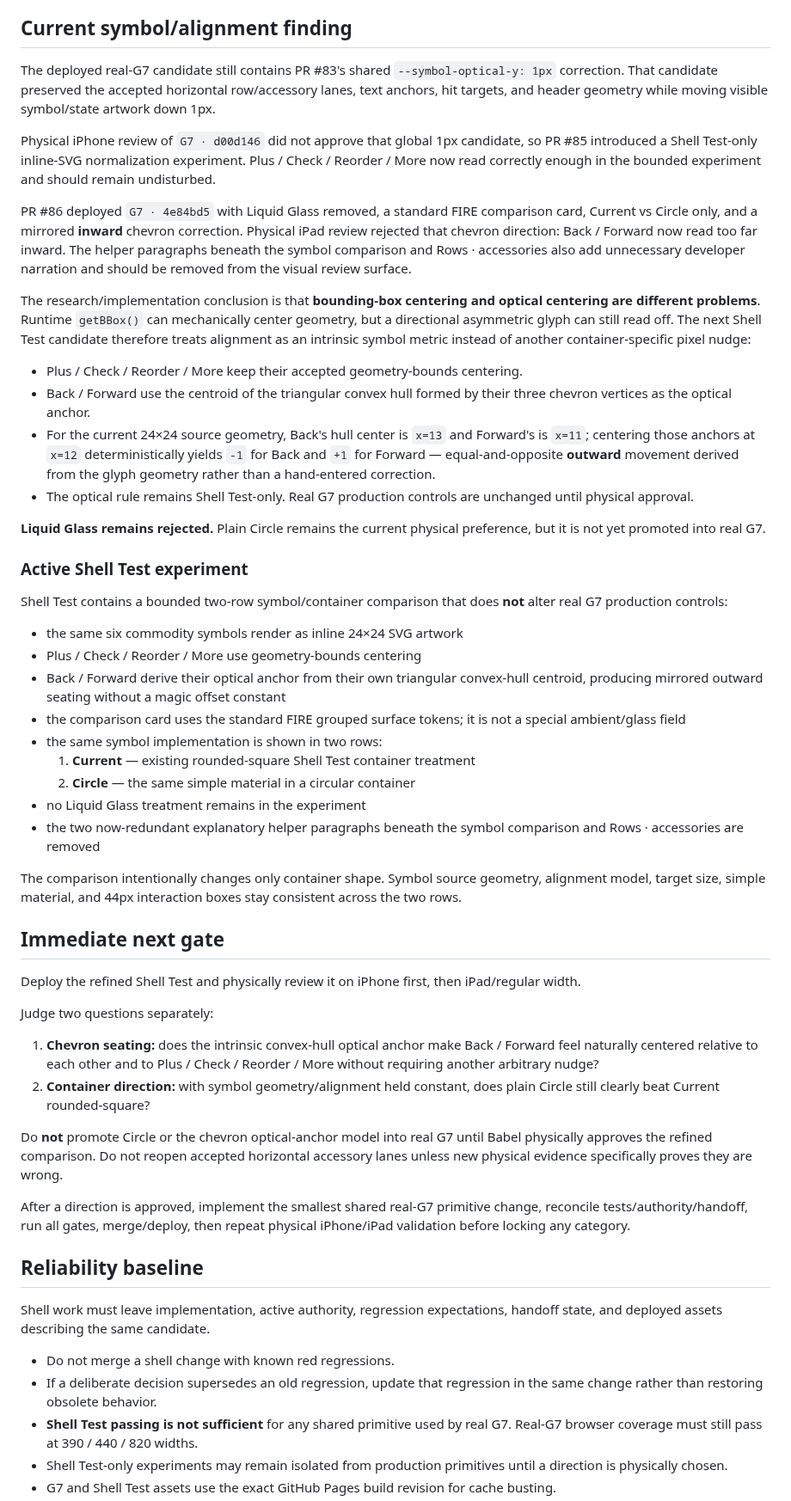
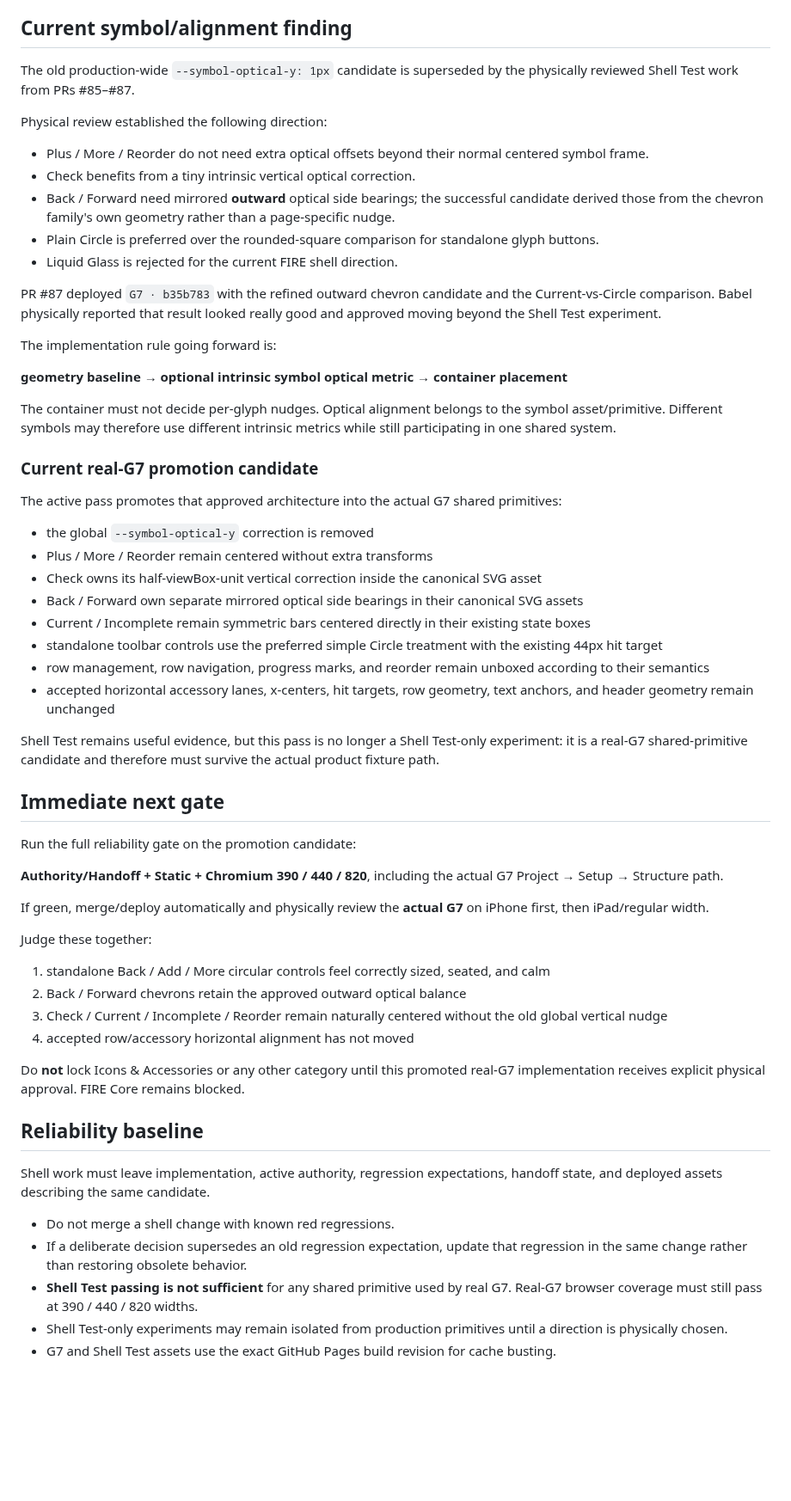
Before and after one commit to BabeDrums/babel-fire, a Markdown page: START_HERE.md, the part around one of its changes. Shown at 86% size. Rendered like a GitHub page; blank space fills up the shorter version.

Commit message:
Advance handoff to real-G7 symbol promotion

```diff
--- a/START_HERE.md
+++ b/START_HERE.md
@@ -29,56 +29,62 @@ Coordinated FIRE shell implementation/certification belongs in the real isolated
 
 ## Current symbol/alignment finding
 
-The deployed real-G7 candidate still contains PR #83's shared `--symbol-optical-y: 1px` correction. That candidate preserved the accepted horizontal row/accessory lanes, text anchors, hit targets, and header geometry while moving visible symbol/state artwork down 1px.
+The old production-wide `--symbol-optical-y: 1px` candidate is superseded by the physically reviewed Shell Test work from PRs #85–#87.
 
-Physical iPhone review of `G7 · d00d146` did not approve that global 1px candidate, so PR #85 introduced a Shell Test-only inline-SVG normalization experiment. Plus / Check / Reorder / More now read correctly enough in the bounded experiment and should remain undisturbed.
+Physical review established the following direction:
 
-PR #86 deployed `G7 · 4e84bd5` with Liquid Glass removed, a standard FIRE comparison card, Current vs Circle only, and a mirrored **inward** chevron correction. Physical iPad review rejected that chevron direction: Back / Forward now read too far inward. The helper paragraphs beneath the symbol comparison and Rows · accessories also add unnecessary developer narration and should be removed from the visual review surface.
+- Plus / More / Reorder do not need extra optical offsets beyond their normal centered symbol frame.
+- Check benefits from a tiny intrinsic vertical optical correction.
+- Back / Forward need mirrored **outward** optical side bearings; the successful candidate derived those from the chevron family's own geometry rather than a page-specific nudge.
+- Plain Circle is preferred over the rounded-square comparison for standalone glyph buttons.
+- Liquid Glass is rejected for the current FIRE shell direction.
 
-The research/implementation conclusion is that **bounding-box centering and optical centering are different problems**. Runtime `getBBox()` can mechanically center geometry, but a directional asymmetric glyph can still read off. The next Shell Test candidate therefore treats alignment as an intrinsic symbol metric instead of another container-specific pixel nudge:
+PR #87 deployed `G7 · b35b783` with the refined outward chevron candidate and the Current-vs-Circle comparison. Babel physically reported that result looked really good and approved moving beyond the Shell Test experiment.
 
-- Plus / Check / Reorder / More keep their accepted geometry-bounds centering.
-- Back / Forward use the centroid of the triangular convex hull formed by their three chevron vertices as the optical anchor.
-- For the current 24×24 source geometry, Back's hull center is `x=13` and Forward's is `x=11`; centering those anchors at `x=12` deterministically yields `-1` for Back and `+1` for Forward — equal-and-opposite **outward** movement derived from the glyph geometry rather than a hand-entered correction.
-- The optical rule remains Shell Test-only. Real G7 production controls are unchanged until physical approval.
+The implementation rule going forward is:
 
-**Liquid Glass remains rejected.** Plain Circle remains the current physical preference, but it is not yet promoted into real G7.
+**geometry baseline → optional intrinsic symbol optical metric → container placement**
 
-### Active Shell Test experiment
+The container must not decide per-glyph nudges. Optical alignment belongs to the symbol asset/primitive. Different symbols may therefore use different intrinsic metrics while still participating in one shared system.
 
-Shell Test contains a bounded two-row symbol/container comparison that does **not** alter real G7 production controls:
+### Current real-G7 promotion candidate
 
-- the same six commodity symbols render as inline 24×24 SVG artwork
-- Plus / Check / Reorder / More use geometry-bounds centering
-- Back / Forward derive their optical anchor from their own triangular convex-hull centroid, producing mirrored outward seating without a magic offset constant
-- the comparison card uses the standard FIRE grouped surface tokens; it is not a special ambient/glass field
-- the same symbol implementation is shown in two rows:
-  1. **Current** — existing rounded-square Shell Test container treatment
-  2. **Circle** — the same simple material in a circular container
-- no Liquid Glass treatment remains in the experiment
-- the two now-redundant explanatory helper paragraphs beneath the symbol comparison and Rows · accessories are removed
+The active pass promotes that approved architecture into the actual G7 shared primitives:
 
-The comparison intentionally changes only container shape. Symbol source geometry, alignment model, target size, simple material, and 44px interaction boxes stay consistent across the two rows.
+- the global `--symbol-optical-y` correction is removed
+- Plus / More / Reorder remain centered without extra transforms
+- Check owns its half-viewBox-unit vertical correction inside the canonical SVG asset
+- Back / Forward own separate mirrored optical side bearings in their canonical SVG assets
+- Current / Incomplete remain symmetric bars centered directly in their existing state boxes
+- standalone toolbar controls use the preferred simple Circle treatment with the existing 44px hit target
+- row management, row navigation, progress marks, and reorder remain unboxed according to their semantics
+- accepted horizontal accessory lanes, x-centers, hit targets, row geometry, text anchors, and header geometry remain unchanged
+
+Shell Test remains useful evidence, but this pass is no longer a Shell Test-only experiment: it is a real-G7 shared-primitive candidate and therefore must survive the actual product fixture path.
 
 ## Immediate next gate
 
-Deploy the refined Shell Test and physically review it on iPhone first, then iPad/regular width.
+Run the full reliability gate on the promotion candidate:
 
-Judge two questions separately:
+**Authority/Handoff + Static + Chromium 390 / 440 / 820**, including the actual G7 Project → Setup → Structure path.
 
-1. **Chevron seating:** does the intrinsic convex-hull optical anchor make Back / Forward feel naturally centered relative to each other and to Plus / Check / Reorder / More without requiring another arbitrary nudge?
-2. **Container direction:** with symbol geometry/alignment held constant, does plain Circle still clearly beat Current rounded-square?
+If green, merge/deploy automatically and physically review the **actual G7** on iPhone first, then iPad/regular width.
 
-Do **not** promote Circle or the chevron optical-anchor model into real G7 until Babel physically approves the refined comparison. Do not reopen accepted horizontal accessory lanes unless new physical evidence specifically proves they are wrong.
+Judge these together:
 
-After a direction is approved, implement the smallest shared real-G7 primitive change, reconcile tests/authority/handoff, run all gates, merge/deploy, then repeat physical iPhone/iPad validation before locking any category.
+1. standalone Back / Add / More circular controls feel correctly sized, seated, and calm
+2. Back / Forward chevrons retain the approved outward optical balance
+3. Check / Current / Incomplete / Reorder remain naturally centered without the old global vertical nudge
+4. accepted row/accessory horizontal alignment has not moved
+
+Do **not** lock Icons & Accessories or any other category until this promoted real-G7 implementation receives explicit physical approval. FIRE Core remains blocked.
 
 ## Reliability baseline
 
 Shell work must leave implementation, active authority, regression expectations, handoff state, and deployed assets describing the same candidate.
 
 - Do not merge a shell change with known red regressions.
-- If a deliberate decision supersedes an old regression, update that regression in the same change rather than restoring obsolete behavior.
+- If a deliberate decision supersedes an old regression expectation, update that regression in the same change rather than restoring obsolete behavior.
 - **Shell Test passing is not sufficient** for any shared primitive used by real G7. Real-G7 browser coverage must still pass at 390 / 440 / 820 widths.
 - Shell Test-only experiments may remain isolated from production primitives until a direction is physically chosen.
 - G7 and Shell Test assets use the exact GitHub Pages build revision for cache busting.
```
Also changed, not shown: other parts of START_HERE.md (+2 -1 lines).
